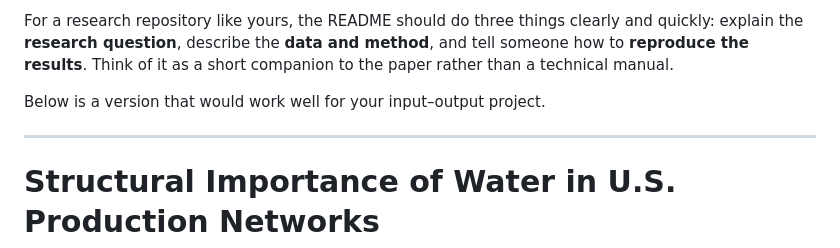
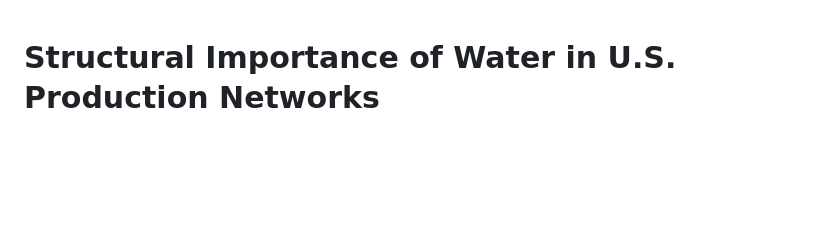
Before and after one commit to kurtsemm-econ/input_output, a Markdown page: README.md, the part around the change. Drawn GitHub-style; blank space fills up the shorter version.

Commit message:
Revise README to focus on project description
Removed introductory guidelines for README structure.

```diff
--- a/README.md
+++ b/README.md
@@ -1,9 +1,3 @@
-For a research repository like yours, the README should do three things clearly and quickly: explain the **research question**, describe the **data and method**, and tell someone how to **reproduce the results**. Think of it as a short companion to the paper rather than a technical manual.
-
-Below is a version that would work well for your input–output project.
-
----
-
 # Structural Importance of Water in U.S. Production Networks
 
 This repository contains the code and analysis used in the paper examining how **representational choices in make–use input–output systems influence estimates of sectoral importance** within production networks. Using water as an empirical case, the project evaluates how commodity-by-commodity and industry-by-industry representations of the U.S. economy produce different estimates of systemic importance.
```
